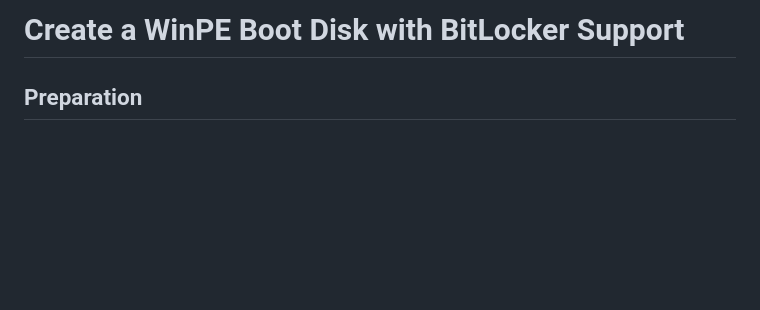
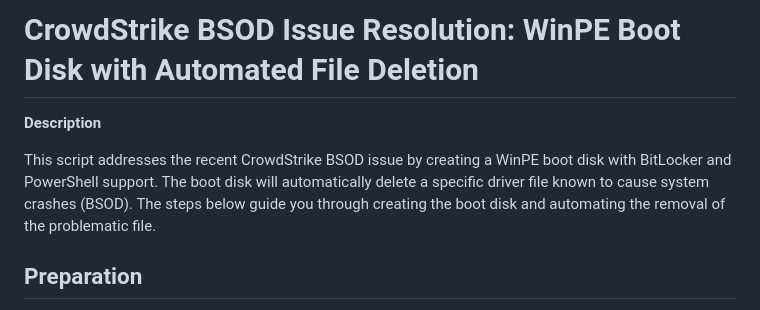
Before and after one commit to SpiceScript/myrepo, a Markdown page: Endpoint/Readme.md, the part around the change. Drawn GitHub-style; blank space fills up the shorter version.

```diff
--- a/Endpoint/Readme.md
+++ b/Endpoint/Readme.md
@@ -1,4 +1,8 @@
-# Create a WinPE Boot Disk with BitLocker Support
+# CrowdStrike BSOD Issue Resolution: WinPE Boot Disk with Automated File Deletion
+
+**Description**
+
+This script addresses the recent CrowdStrike BSOD issue by creating a WinPE boot disk with BitLocker and PowerShell support. The boot disk will automatically delete a specific driver file known to cause system crashes (BSOD). The steps below guide you through creating the boot disk and automating the removal of the problematic file.
 
 ## Preparation
 Before you begin, ensure you have installed the Windows Assessment and Deployment Kit (ADK) and the WinPE add-on. You can download them from the official Microsoft website.
```
